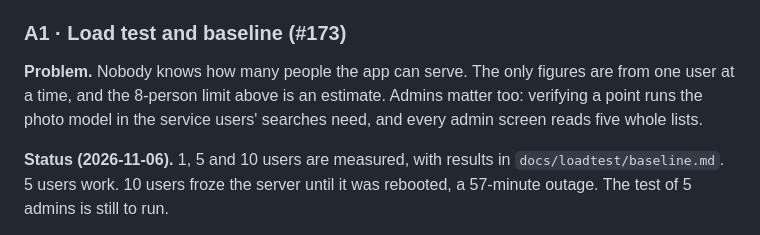
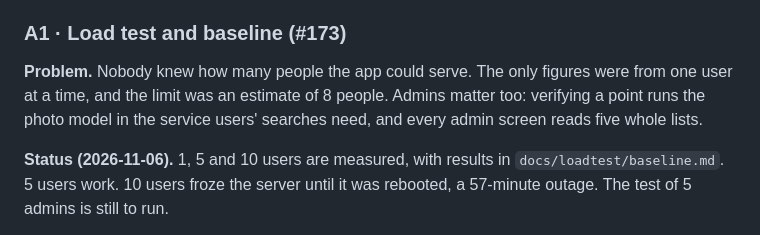
Before and after one commit to MiguelCock/4u, a Markdown page: docs/roadmap/0.6-stories.md, the part around the change. Drawn GitHub-style.

Commit message:
docs: A1's problem no longer calls the limit an estimate
Co-Authored-By: Claude Opus 5.5 <noreply@anthropic.com>
Claude-Session: https://claude.ai/code/session_018LDwoMvKfZGWvEJ6VdMDBa

```diff
--- a/docs/roadmap/0.6-stories.md
+++ b/docs/roadmap/0.6-stories.md
@@ -42,7 +42,7 @@ The event is at EAFIT, with about 10 people on the standard user flow, on the AW
 
 ### A1 · Load test and baseline (#173)
 
-**Problem.** Nobody knows how many people the app can serve. The only figures are from one user at a time, and the 8-person limit above is an estimate. Admins matter too: verifying a point runs the photo model in the service users' searches need, and every admin screen reads five whole lists.
+**Problem.** Nobody knew how many people the app could serve. The only figures were from one user at a time, and the limit was an estimate of 8 people. Admins matter too: verifying a point runs the photo model in the service users' searches need, and every admin screen reads five whole lists.
 
 **Status (2026-11-06).** 1, 5 and 10 users are measured, with results in `docs/loadtest/baseline.md`. 5 users work. 10 users froze the server until it was rebooted, a 57-minute outage. The test of 5 admins is still to run.
 
```
